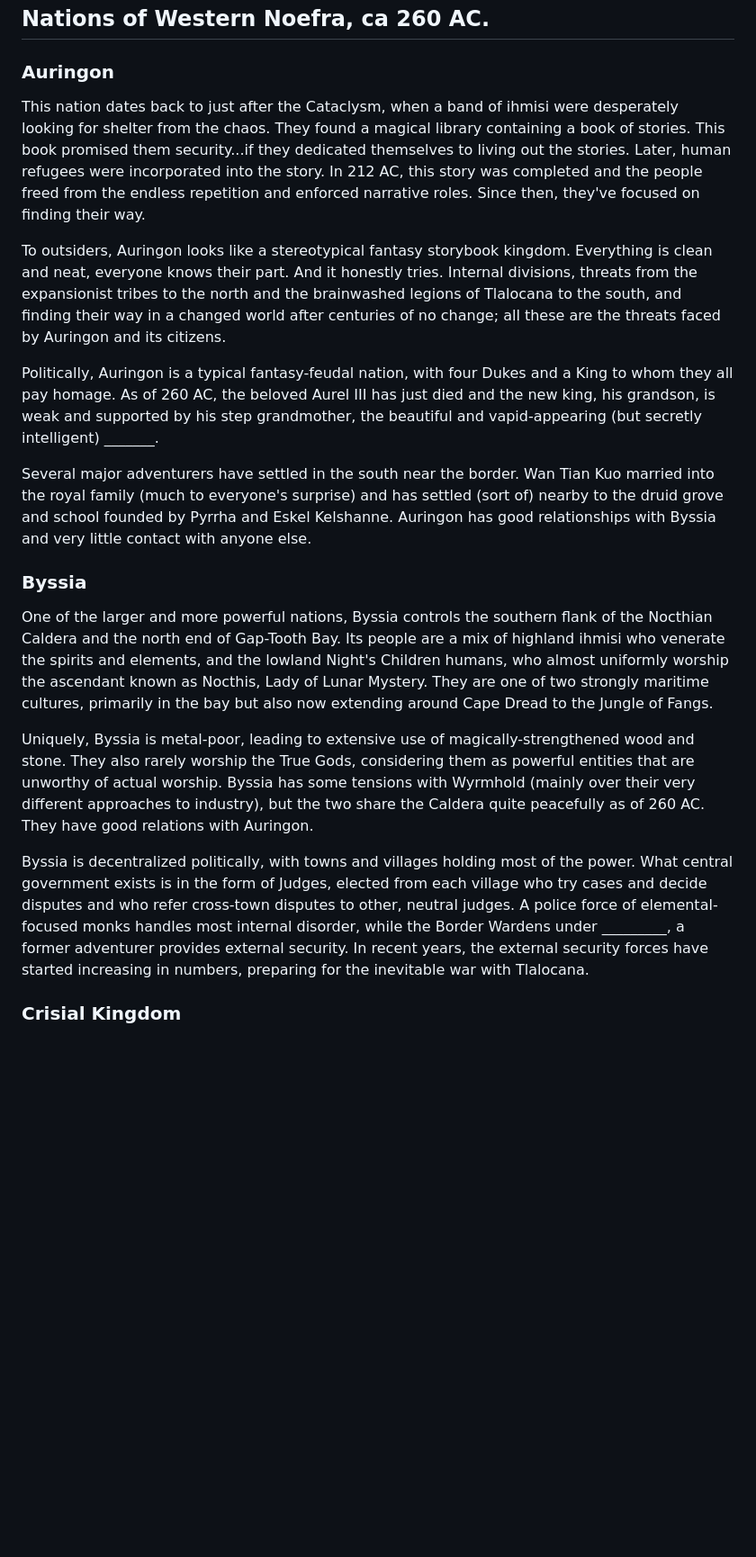
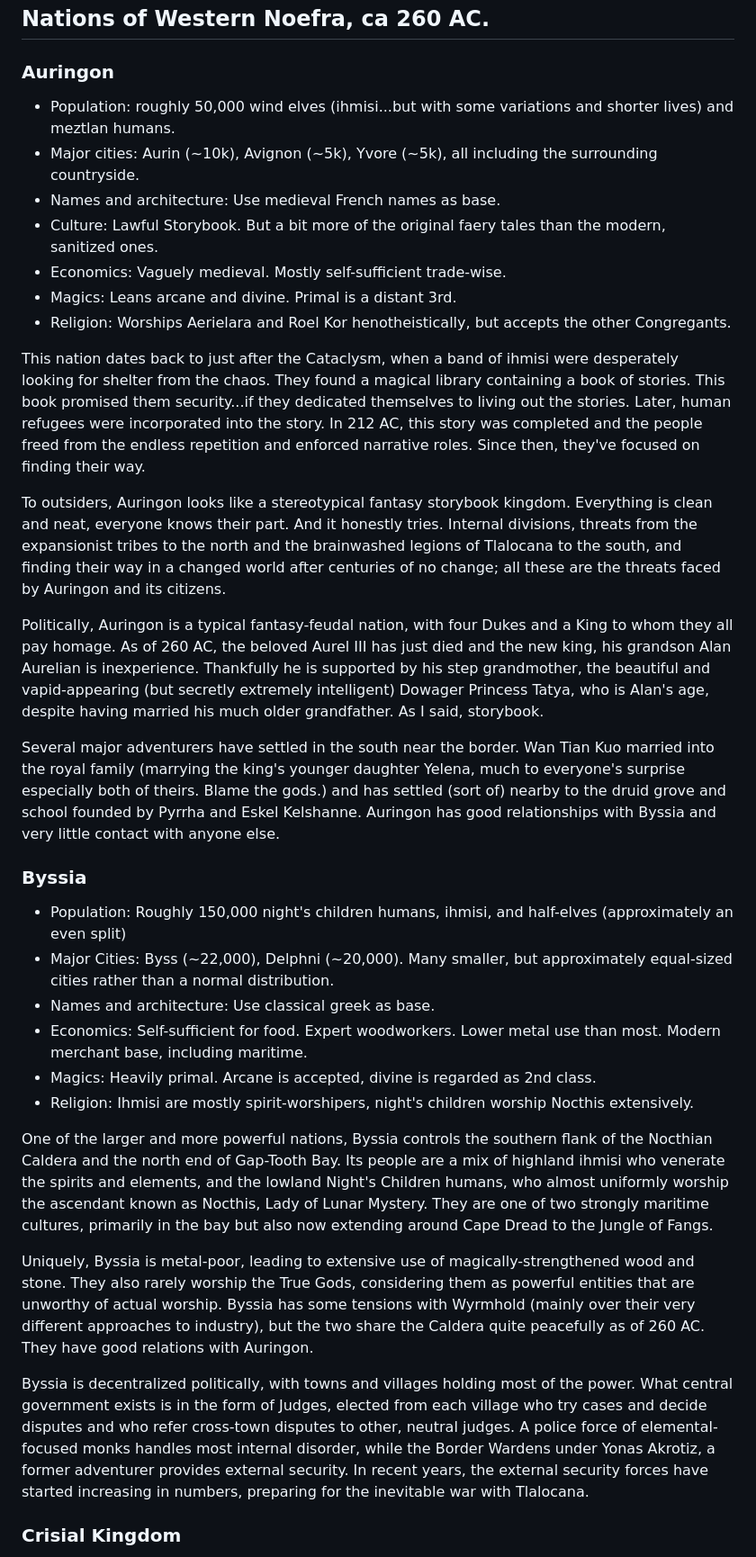
Before and after one commit to bentomhall/nih-system, a Markdown page: homebrewery/world/geography.md, the part around one of its changes. Shown at 90% size. Rendered like a GitHub page; blank space fills up the shorter version.

```diff
--- a/homebrewery/world/geography.md
+++ b/homebrewery/world/geography.md
@@ -200,19 +200,34 @@ The date is now 260 AC, and now the Time of Troubles. Adventurers have never bee
 <!--Political Map-->
 
 ### Auringon
+- Population: roughly 50,000 wind elves (ihmisi...but with some variations and shorter lives) and meztlan humans.
+- Major cities: Aurin (~10k), Avignon (~5k), Yvore (~5k), all including the surrounding countryside.
+- Names and architecture: Use medieval French names as base.
+- Culture: Lawful Storybook. But a bit more of the original faery tales than the modern, sanitized ones.
+- Economics: Vaguely medieval. Mostly self-sufficient trade-wise.
+- Magics: Leans arcane and divine. Primal is a distant 3rd.
+- Religion: Worships Aerielara and Roel Kor henotheistically, but accepts the other Congregants.
+
 This nation dates back to just after the Cataclysm, when a band of ihmisi were desperately looking for shelter from the chaos. They found a magical library containing a book of stories. This book promised them security...if they dedicated themselves to living out the stories. Later, human refugees were incorporated into the story. In 212 AC, this story was completed and the people freed from the endless repetition and enforced narrative roles. Since then, they've focused on finding their way.
 
 To outsiders, Auringon looks like a stereotypical fantasy storybook kingdom. Everything is clean and neat, everyone knows their part. And it honestly tries. Internal divisions, threats from the expansionist tribes to the north and the brainwashed legions of Tlalocana to the south, and finding their way in a changed world after centuries of no change; all these are the threats faced by Auringon and its citizens.
 
-Politically, Auringon is a typical fantasy-feudal nation, with four Dukes and a King to whom they all pay homage. As of 260 AC, the beloved Aurel III has just died and the new king, his grandson, is weak and supported by his step grandmother, the beautiful and vapid-appearing (but secretly intelligent) _______.
+Politically, Auringon is a typical fantasy-feudal nation, with four Dukes and a King to whom they all pay homage. As of 260 AC, the beloved Aurel III has just died and the new king, his grandson Alan Aurelian is inexperience. Thankfully he is supported by his step grandmother, the beautiful and vapid-appearing (but secretly extremely intelligent) Dowager Princess Tatya, who is Alan's age, despite having married his much older grandfather. As I said, storybook.
 
-Several major adventurers have settled in the south near the border. Wan Tian Kuo married into the royal family (much to everyone's surprise) and has settled (sort of) nearby to the druid grove and school founded by Pyrrha and Eskel Kelshanne. Auringon has good relationships with Byssia and very little contact with anyone else.
+Several major adventurers have settled in the south near the border. Wan Tian Kuo married into the royal family (marrying the king's younger daughter Yelena, much to everyone's surprise especially both of theirs. Blame the gods.) and has settled (sort of) nearby to the druid grove and school founded by Pyrrha and Eskel Kelshanne. Auringon has good relationships with Byssia and very little contact with anyone else.
 
 ### Byssia
+- Population: Roughly 150,000 night's children humans, ihmisi, and half-elves (approximately an even split)
+- Major Cities: Byss (~22,000), Delphni (~20,000). Many smaller, but approximately equal-sized cities rather than a normal distribution.
+- Names and architecture: Use classical greek as base.
+- Economics: Self-sufficient for food. Expert woodworkers. Lower metal use than most. Modern merchant base, including maritime.
+- Magics: Heavily primal. Arcane is accepted, divine is regarded as 2nd class.
+- Religion: Ihmisi are mostly spirit-worshipers, night's children worship Nocthis extensively.
+
 One of the larger and more powerful nations, Byssia controls the southern flank of the Nocthian Caldera and the north end of Gap-Tooth Bay. Its people are a mix of highland ihmisi who venerate the spirits and elements, and the lowland Night's Children humans, who almost uniformly worship the ascendant known as Nocthis, Lady of Lunar Mystery. They are one of two strongly maritime cultures, primarily in the bay but also now extending around Cape Dread to the Jungle of Fangs.
 
 Uniquely, Byssia is metal-poor, leading to extensive use of magically-strengthened wood and stone. They also rarely worship the True Gods, considering them as powerful entities that are unworthy of actual worship. Byssia has some tensions with Wyrmhold (mainly over their very different approaches to industry), but the two share the Caldera quite peacefully as of 260 AC. They have good relations with Auringon.
 
-Byssia is decentralized politically, with towns and villages holding most of the power. What central government exists is in the form of Judges, elected from each village who try cases and decide disputes and who refer cross-town disputes to other, neutral judges. A police force of elemental-focused monks handles most internal disorder, while the Border Wardens under _________, a former adventurer provides external security. In recent years, the external security forces have started increasing in numbers, preparing for the inevitable war with Tlalocana.
+Byssia is decentralized politically, with towns and villages holding most of the power. What central government exists is in the form of Judges, elected from each village who try cases and decide disputes and who refer cross-town disputes to other, neutral judges. A police force of elemental-focused monks handles most internal disorder, while the Border Wardens under Yonas Akrotiz, a former adventurer provides external security. In recent years, the external security forces have started increasing in numbers, preparing for the inevitable war with Tlalocana.
 
 ### Crisial Kingdom
```
Also changed, not shown: other parts of homebrewery/world/geography.md (+39 -0 lines).
